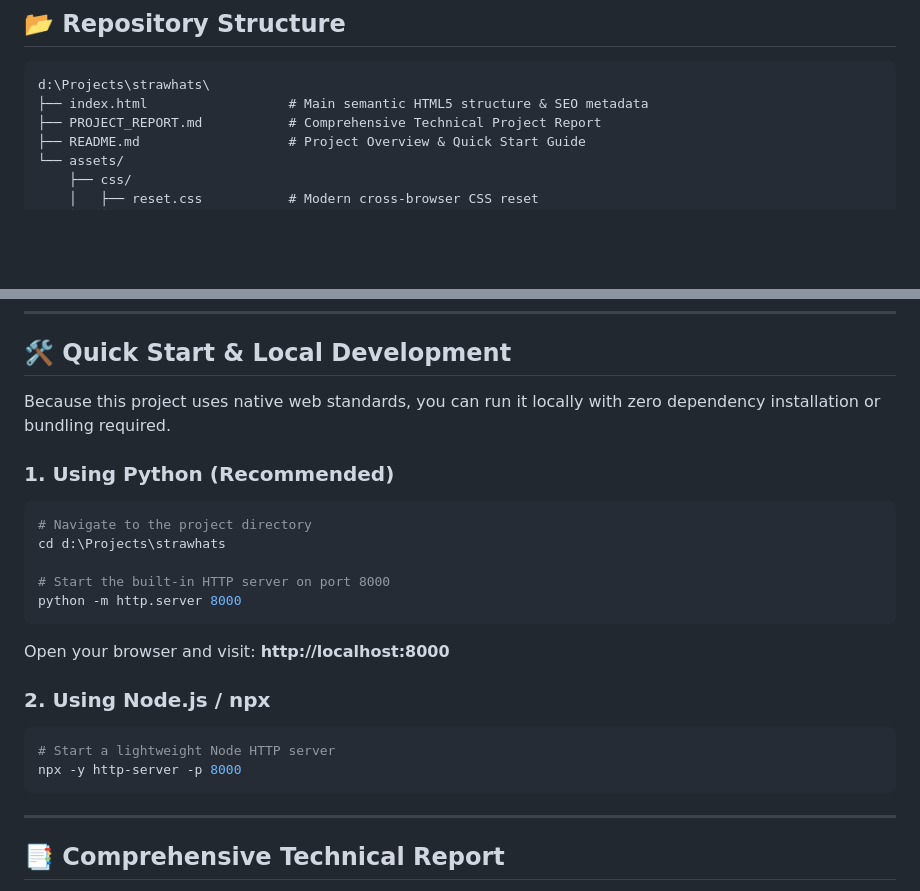
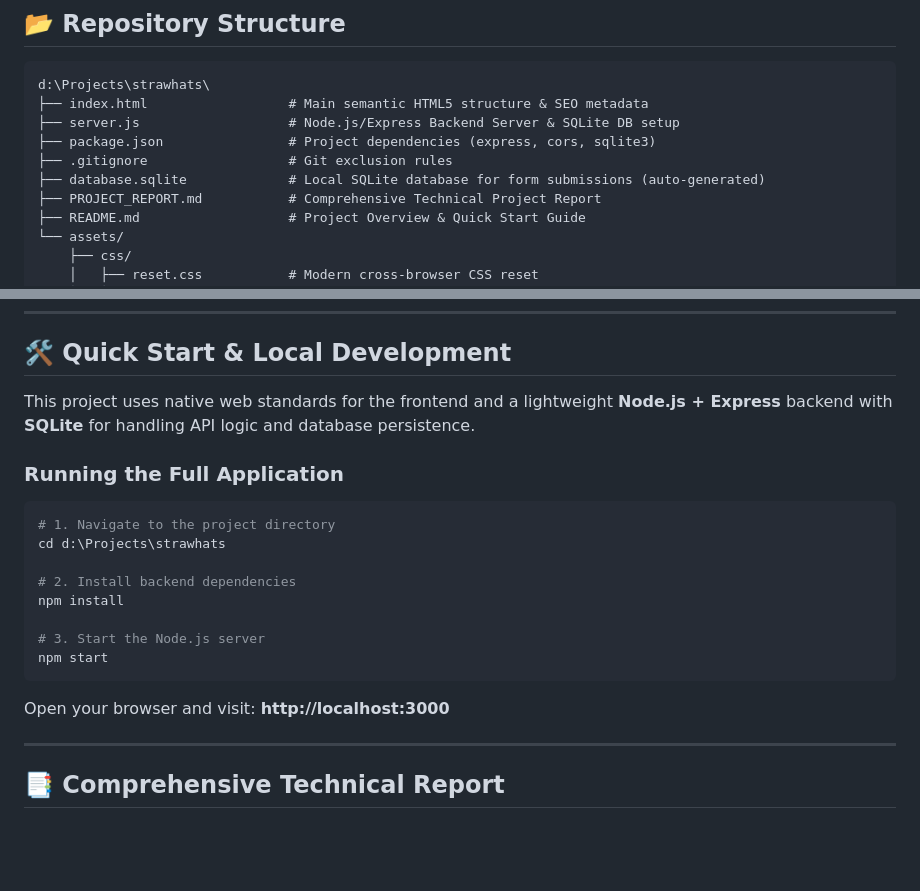
Before and after one commit to kshirsagar1994/strawhats, a Markdown page: README.md, 2 parts joined by grey strips. GitHub-like rendering; blank space fills up the shorter version.

Commit message:
docs: update repository structure and development instructions

````diff
--- a/README.md
+++ b/README.md
@@ -30,6 +30,10 @@ Engineered with uncompromising visual excellence and sub-second load times, the
 ```text
 d:\Projects\strawhats\
 ├── index.html                  # Main semantic HTML5 structure & SEO metadata
+├── server.js                   # Node.js/Express Backend Server & SQLite DB setup
+├── package.json                # Project dependencies (express, cors, sqlite3)
+├── .gitignore                  # Git exclusion rules
+├── database.sqlite             # Local SQLite database for form submissions (auto-generated)
 ├── PROJECT_REPORT.md           # Comprehensive Technical Project Report
 ├── README.md                   # Project Overview & Quick Start Guide
 └── assets/
@@ -52,23 +56,20 @@ d:\Projects\strawhats\
 
 ## 🛠️ Quick Start & Local Development
 
-Because this project uses native web standards, you can run it locally with zero dependency installation or bundling required.
+This project uses native web standards for the frontend and a lightweight **Node.js + Express** backend with **SQLite** for handling API logic and database persistence.
 
-### 1. Using Python (Recommended)
+### Running the Full Application
 ```bash
-# Navigate to the project directory
+# 1. Navigate to the project directory
 cd d:\Projects\strawhats
 
-# Start the built-in HTTP server on port 8000
-python -m http.server 8000
+# 2. Install backend dependencies
+npm install
+
+# 3. Start the Node.js server
+npm start
 ```
-Open your browser and visit: **http://localhost:8000**
-
-### 2. Using Node.js / npx
-```bash
-# Start a lightweight Node HTTP server
-npx -y http-server -p 8000
-```
+Open your browser and visit: **http://localhost:3000**
 
 ---
 
````
